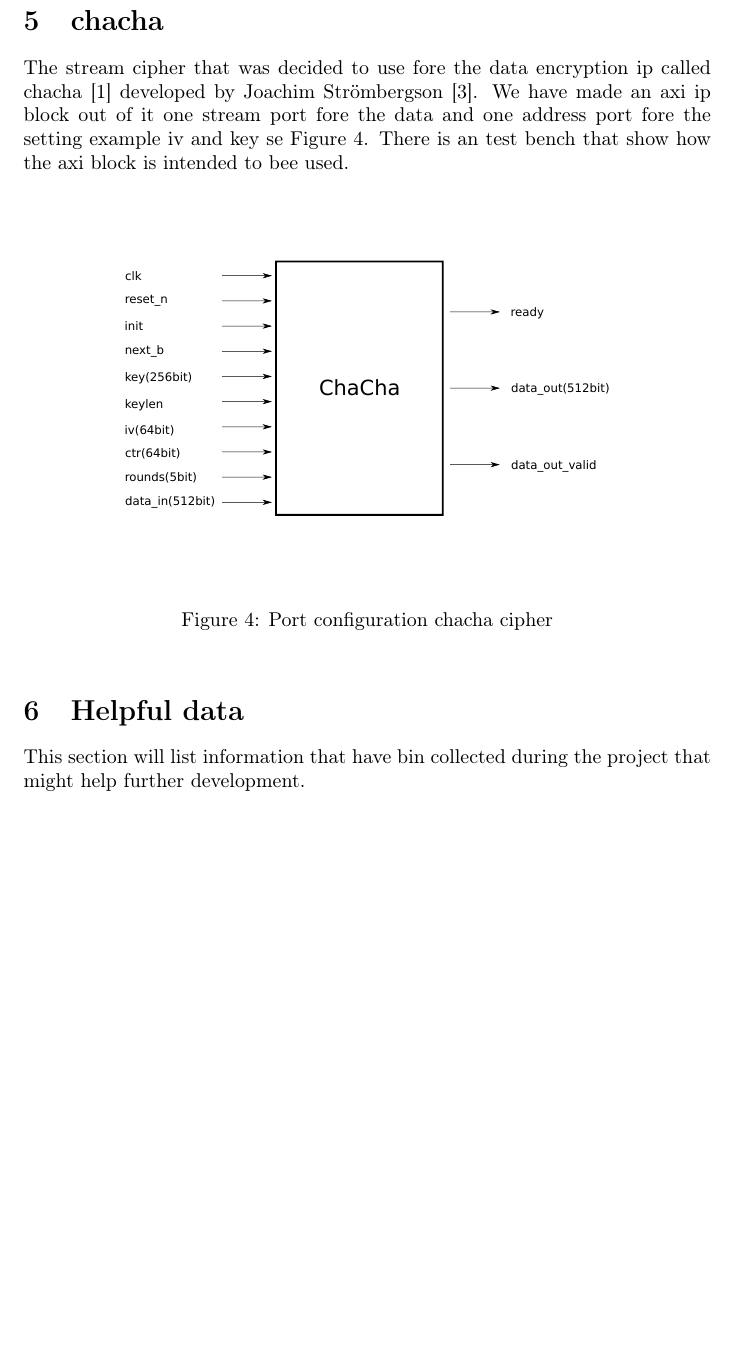
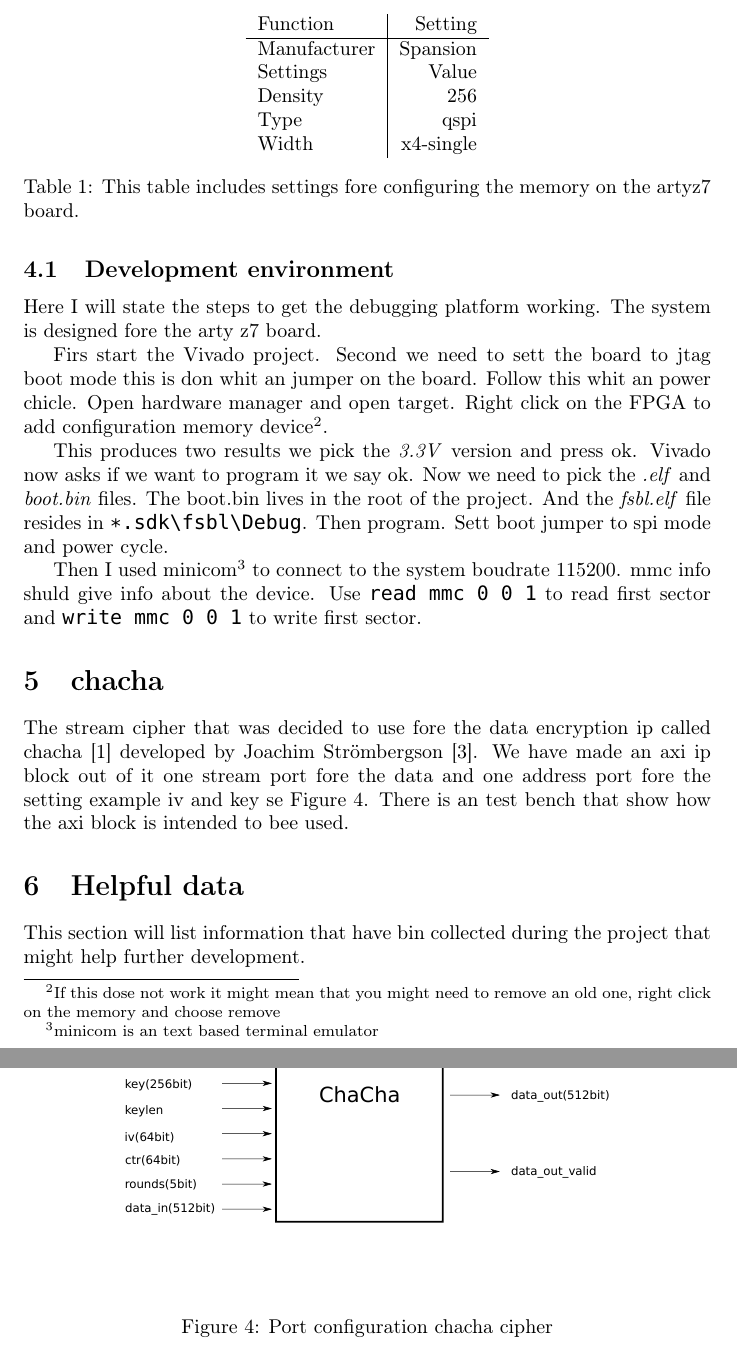
Before and after one commit to ZifraTech/zifra_card, a LaTeX paper (documentation/Sumurice.tex): part of page 7 of 12 before the commit and two parts of pages 7 and 8 of 13 after it, the two joined at a grey line, cut at the place of the change, the shorter picture padded with empty space. Compiled offline with pdfLaTeX.

Commit message:
Added the text about how to use Anttis dev-envirument

```diff
--- a/documentation/Sumurice.tex
+++ b/documentation/Sumurice.tex
@@ -150,6 +150,44 @@ This part of the project dose not work yet.
 We have extracted the blocks that we think are needed fore the project.
 There test bench to test and send commands to the design and see what responses the device sends back.
 So fare we can read and write from the first sector in the memory but not to any other sector.
+
+\subsection{Development environment}
+
+Here I will state the steps to get the debugging platform working.
+The system is designed fore the arty z7 board.
+
+Firs start the Vivado project.
+Second we need to sett the board to jtag boot mode this is don whit an jumper on the board.
+Follow this whit an power chicle.
+Open hardware manager and open target.
+Right click on the FPGA to add configuration memory device\footnote{If this dose not work it might mean that you might need to remove an old one, right click on the memory and choose remove}.
+\begin{table}
+	\centering
+	\begin{tabular}{l|r}
+		Function		& Setting		\\
+		\hline
+		Manufacturer	& Spansion  	\\
+		Settings 		& Value  		\\
+		Density  		& 256  			\\
+		Type 			& qspi  		\\
+		Width 			& x4-single
+	\end{tabular}
+	\caption{This table includes settings fore configuring the memory on the artyz7 board.}
+	\label{table:memorySettings}
+\end{table}
+
+This produces two results we pick the \emph{3.3V} version and press ok.
+Vivado now asks if we want to program it we say ok.
+Now we need to pick the \emph{.elf} and \emph{boot.bin} files.
+The boot.bin lives in the root of the project.
+And the \emph{fsbl.elf} file resides in \texttt{*.sdk\textbackslash fsbl\textbackslash Debug}.
+Then program.
+Sett boot jumper to spi mode and power cycle.
+
+Then I used minicom\footnote{minicom is an text based terminal emulator} to connect to the system boudrate 115200.
+mmc info shuld give info about the device.
+Use \texttt{read mmc 0 0 1} to read first sector and \texttt{write mmc 0 0 1} to write first sector.
+
 
 \section{chacha}
 The stream cipher that was decided to use fore the data encryption ip called chacha \cite{chacha} developed by Joachim Strömbergson \cite{joachim}.
```
Also changed, not shown: documentation/Sumurice.pdf, 5 other files.
